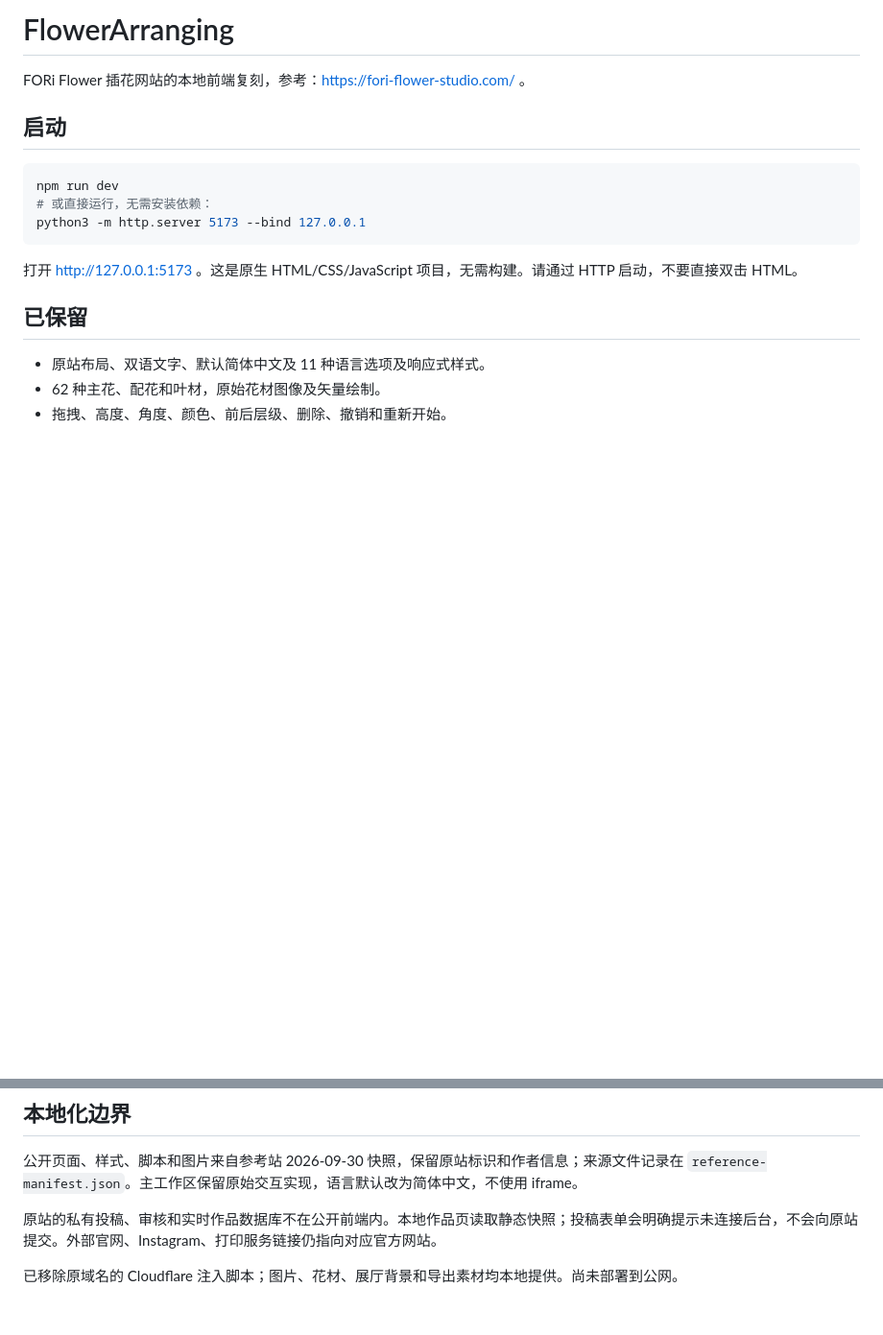
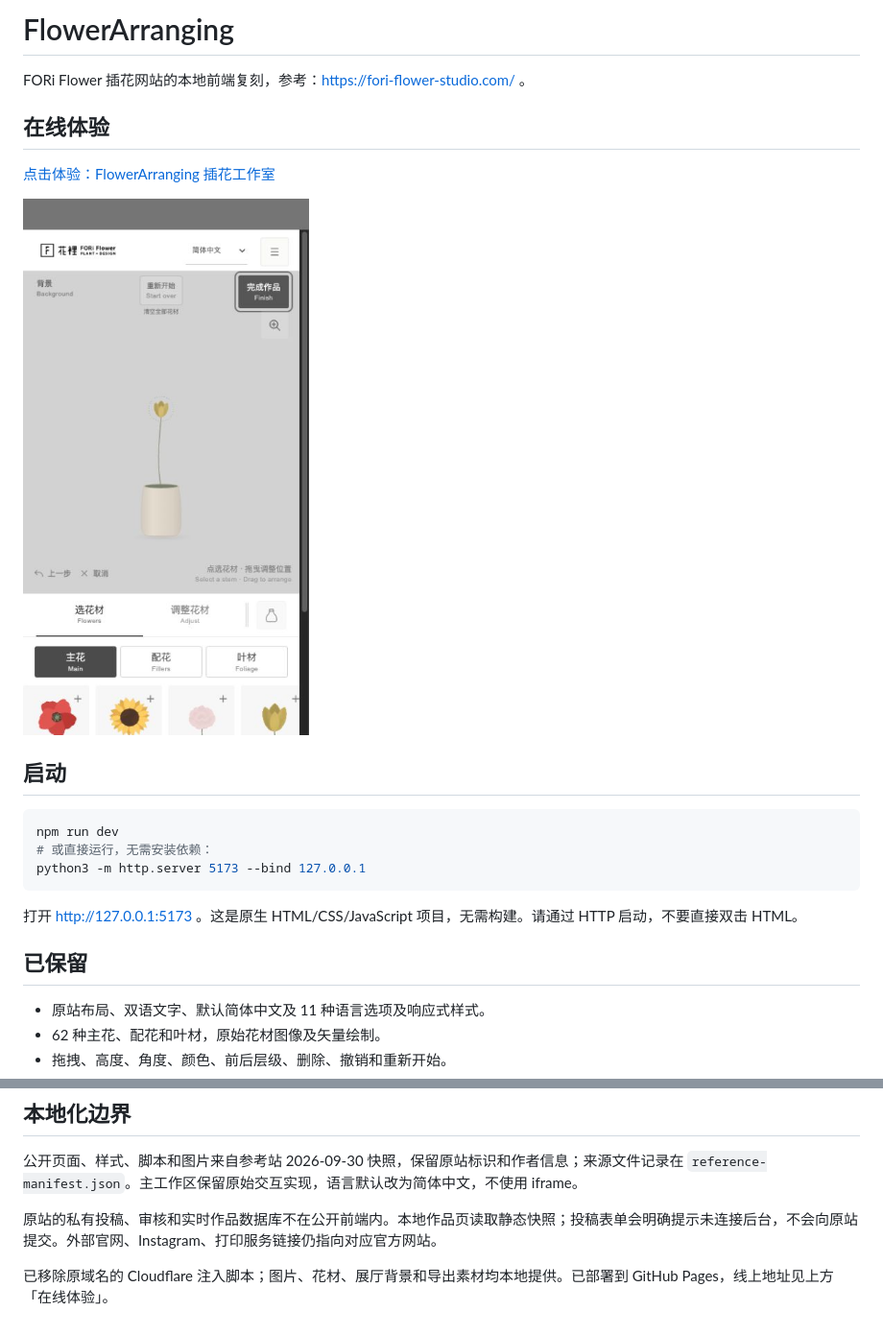
Before and after one commit to Jdb156158/FlowerArranging, a Markdown page: README.md, 2 parts joined by grey strips. Shown: that part at 96% size. GitHub-like rendering; pictures changed too: docs/preview.png (added); blank space fills up the shorter version.

Commit message:
Publish GitHub Pages demo and README preview

```diff
--- a/README.md
+++ b/README.md
@@ -1,6 +1,12 @@
 # FlowerArranging
 
 FORi Flower 插花网站的本地前端复刻，参考：https://fori-flower-studio.com/ 。
+
+## 在线体验
+
+[点击体验：FlowerArranging 插花工作室](https://jdb156158.github.io/FlowerArranging/)
+
+[![插花工作室效果截图](docs/preview.png)](https://jdb156158.github.io/FlowerArranging/)
 
 ## 启动
 
@@ -28,4 +34,4 @@ python3 -m http.server 5173 --bind 127.0.0.1
 
 原站的私有投稿、审核和实时作品数据库不在公开前端内。本地作品页读取静态快照；投稿表单会明确提示未连接后台，不会向原站提交。外部官网、Instagram、打印服务链接仍指向对应官方网站。
 
-已移除原域名的 Cloudflare 注入脚本；图片、花材、展厅背景和导出素材均本地提供。尚未部署到公网。
+已移除原域名的 Cloudflare 注入脚本；图片、花材、展厅背景和导出素材均本地提供。已部署到 GitHub Pages，线上地址见上方「在线体验」。
```
Also changed, not shown: 1 other file.
